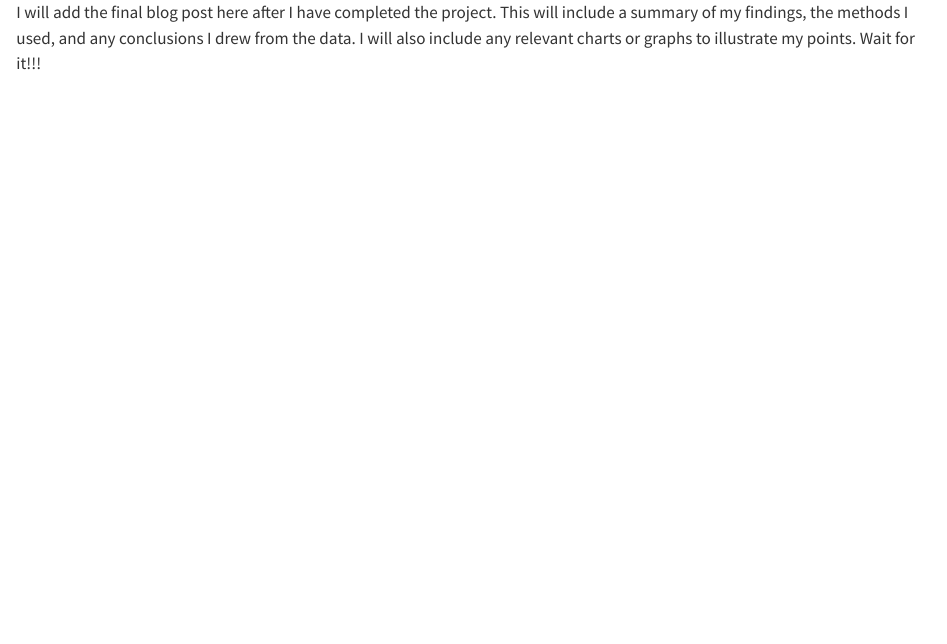
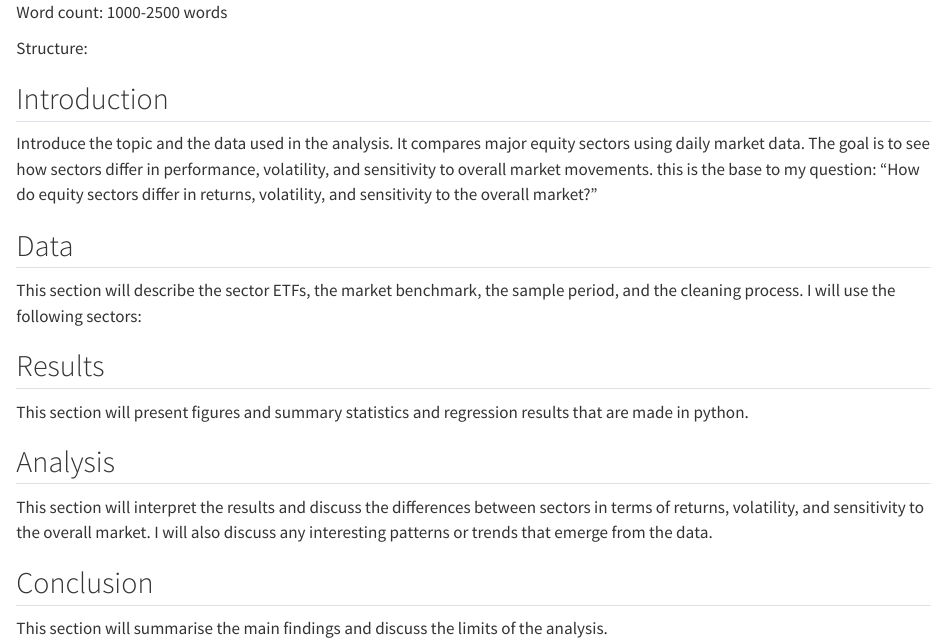
Before and after one commit to kian-psr/Empirical-project, a Quarto document (report/blog.qmd): the page in a window 1100 px wide, from its top. Rendered offline with R 4.5, knitr and Pandoc in place of Quarto, with nearby package versions.

Commit message:
Project question and strucutre for blog post

```diff
--- a/report/blog.qmd
+++ b/report/blog.qmd
@@ -1,6 +1,28 @@
 ---
-Title: 'BEE2041 Empiricial Project'
+Title: 'How do equity sectors differ in returns, volatility, and sensitivity to the overall market?'
 Format: html
 ---
 
-I will add the final blog post here after I have completed the project. This will include a summary of my findings, the methods I used, and any conclusions I drew from the data. I will also include any relevant charts or graphs to illustrate my points. Wait for it!!!
+Word count: 1000-2500 words
+
+Structure:
+
+## Introduction
+
+Introduce the topic and the data used in the analysis. It compares major equity sectors using daily market data. The goal is to see how sectors differ in performance, volatility, and sensitivity to overall market movements. this is the base to my question: "How do equity sectors differ in returns, volatility, and sensitivity to the overall market?"
+
+## Data
+
+This section will describe the sector ETFs, the market benchmark, the sample period, and the cleaning process.
+I will use the following sectors:
+
+## Results
+
+This section will present figures and summary statistics and regression results that are made in python.
+
+## Analysis
+This section will interpret the results and discuss the differences between sectors in terms of returns, volatility, and sensitivity to the overall market. I will also discuss any interesting patterns or trends that emerge from the data.
+
+## Conclusion
+
+This section will summarise the main findings and discuss the limits of the analysis.
```
Also changed, not shown: README.md, src/01_get_data.py (renamed from src/start_get_data.py).
